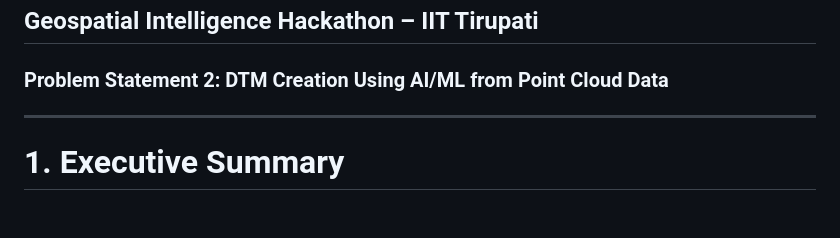
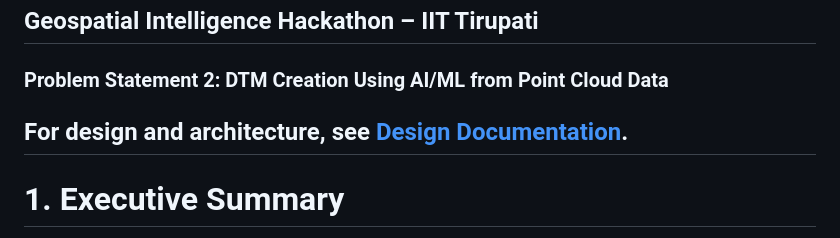
Before and after one commit to charansaiponnada/DTM, a Markdown page: README.md, the part around the change. Rendered like a GitHub page; blank space fills up the shorter version.

Commit message:
Add link to design documentation in README
Added a link to the design documentation for reference.

```diff
--- a/README.md
+++ b/README.md
@@ -1,7 +1,7 @@
 # AI-Driven Digital Terrain Modeling and Drainage Optimization System
 ## Geospatial Intelligence Hackathon – IIT Tirupati
 ### Problem Statement 2: DTM Creation Using AI/ML from Point Cloud Data
-
+For design and architecture, see [Design Documentation](design.md).
 ---
 
 # 1. Executive Summary
```
